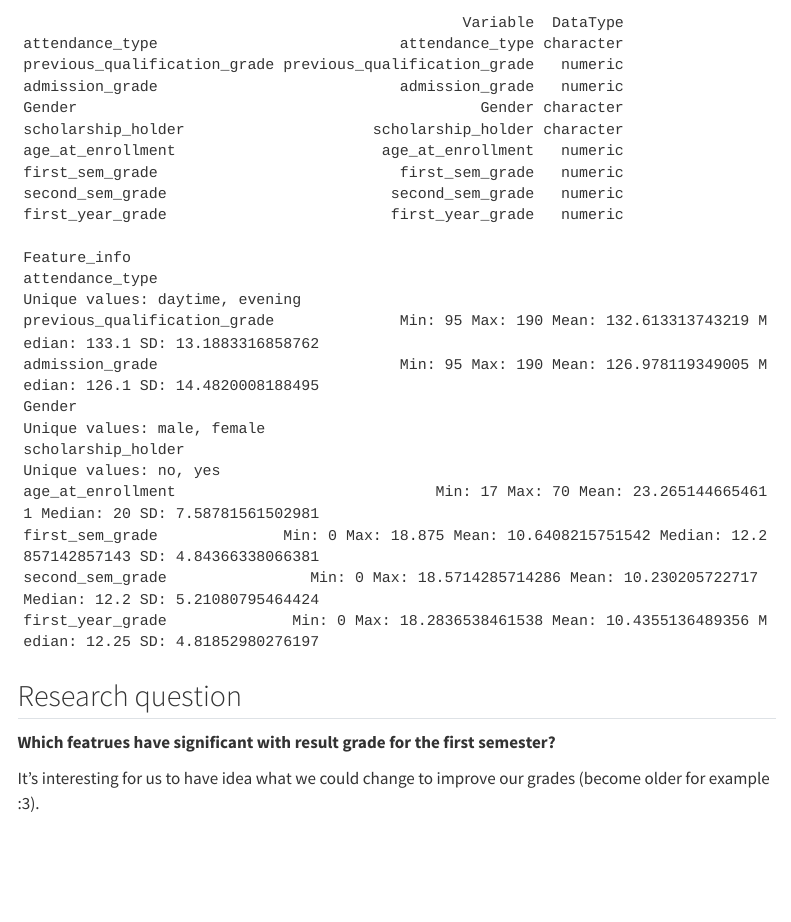
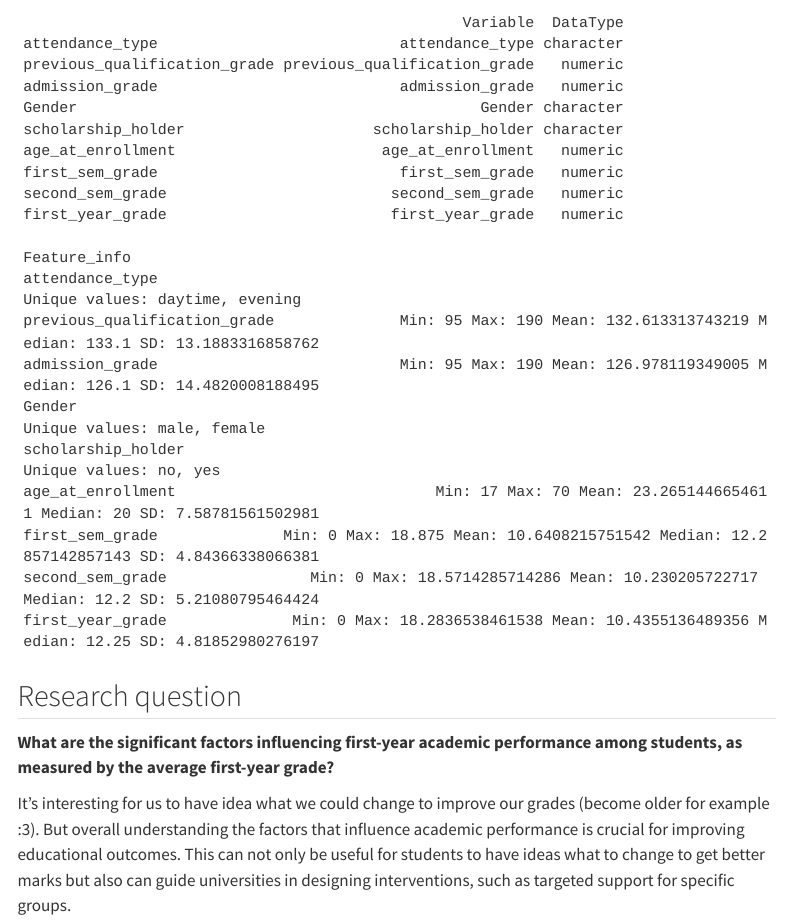
Before and after one commit to lev-laptinov/DS-Project-2, a Quarto document (index.qmd): the page in a window 1100 px wide, from 3480 px down. Rendered offline with R 4.5, knitr and Pandoc in place of Quarto, with nearby package versions; menus at the side of the page are left out; long lines of code are wrapped.

Commit message:
4u4ut' pokrashchyv

```diff
--- a/index.qmd
+++ b/index.qmd
@@ -64,6 +64,7 @@ variable_info
 
 ## Research question
 
-**Which featrues have significant with result grade for the first semester?**
+**What are the significant factors influencing first-year academic performance among students, as measured by the average first-year grade?**
 
 It's interesting for us to have idea what we could change to improve our grades (become older for example :3).
+But overall understanding the factors that influence academic performance is crucial for improving educational outcomes. This can not only be useful for students to have ideas what to change to get better marks but also can guide universities in designing interventions, such as targeted support for specific groups.
```
